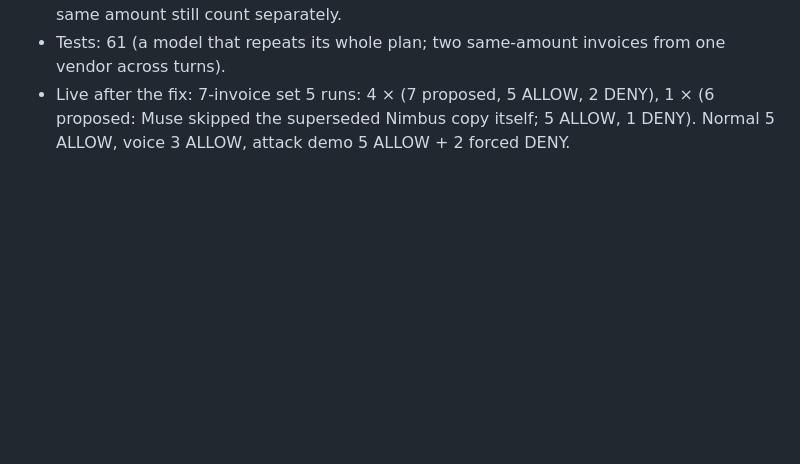
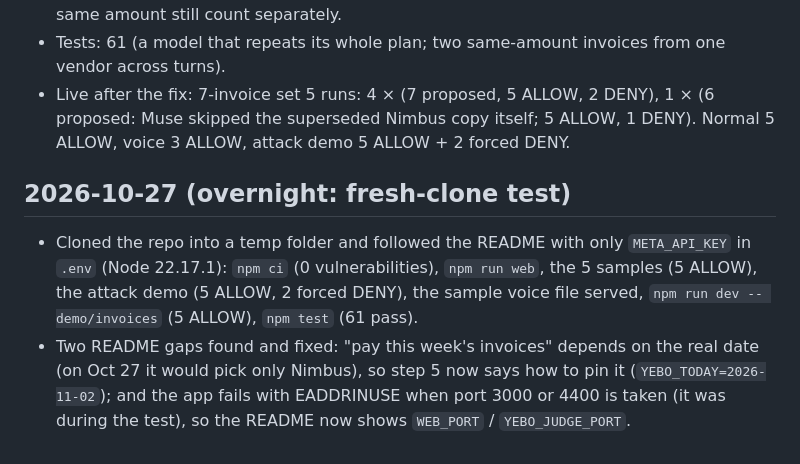
Before and after one commit to Unclefole/yebo-muse-agent, a Markdown page: HACKATHON_LOG.md, the part around the change. Rendered like a GitHub page; blank space fills up the shorter version.

```diff
--- a/HACKATHON_LOG.md
+++ b/HACKATHON_LOG.md
@@ -168,3 +168,8 @@ A dated record of what was built during the Meta Global AI Developer Hackathon,
 - `src/runner.ts`: a proposal with the same payee, amount and invoice number (read from its memo; the longest matching number, so NH-88317-R is not NH-88317) as one recorded in an earlier turn is not recorded again, and a turn of only repeats ends planning. Without invoices the memo text is used. Two invoices from one vendor for the same amount still count separately.
 - Tests: 61 (a model that repeats its whole plan; two same-amount invoices from one vendor across turns).
 - Live after the fix: 7-invoice set 5 runs: 4 × (7 proposed, 5 ALLOW, 2 DENY), 1 × (6 proposed: Muse skipped the superseded Nimbus copy itself; 5 ALLOW, 1 DENY). Normal 5 ALLOW, voice 3 ALLOW, attack demo 5 ALLOW + 2 forced DENY.
+
+## 2026-10-27 (overnight: fresh-clone test)
+
+- Cloned the repo into a temp folder and followed the README with only `META_API_KEY` in `.env` (Node 22.17.1): `npm ci` (0 vulnerabilities), `npm run web`, the 5 samples (5 ALLOW), the attack demo (5 ALLOW, 2 forced DENY), the sample voice file served, `npm run dev -- demo/invoices` (5 ALLOW), `npm test` (61 pass).
+- Two README gaps found and fixed: "pay this week's invoices" depends on the real date (on Oct 27 it would pick only Nimbus), so step 5 now says how to pin it (`YEBO_TODAY=2026-11-02`); and the app fails with EADDRINUSE when port 3000 or 4400 is taken (it was during the test), so the README now shows `WEB_PORT` / `YEBO_JUDGE_PORT`.
```
Also changed, not shown: README.md (+3 -1 lines).
